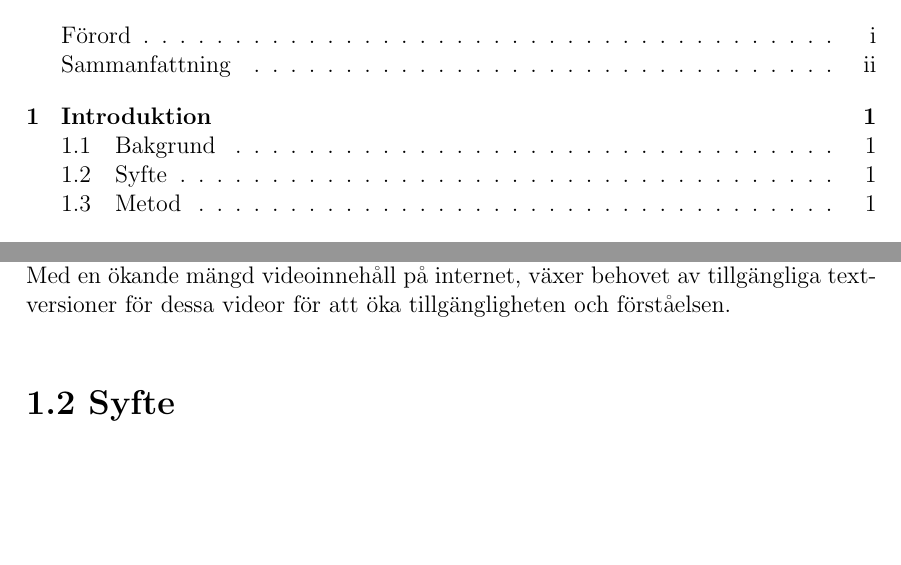
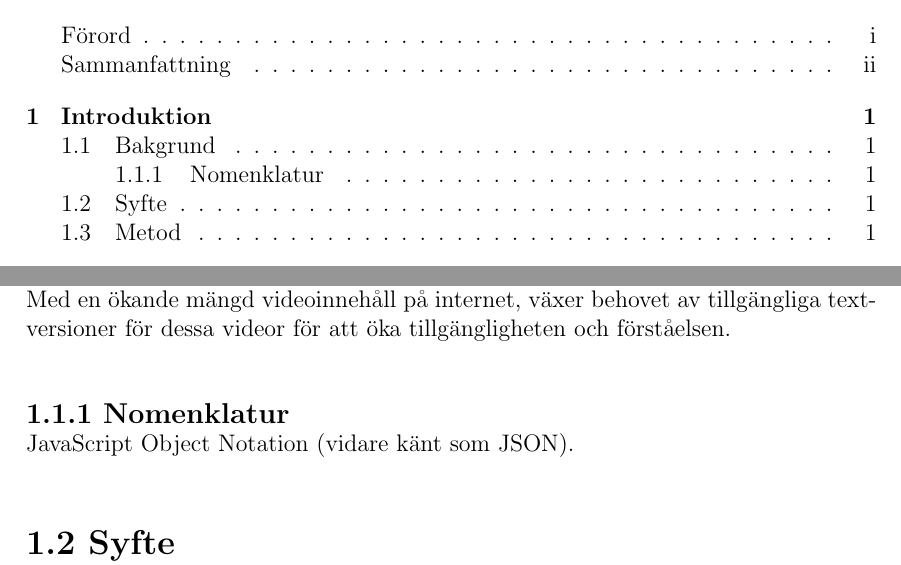
Before and after one commit to seffradev/youtube-transcription-service, a LaTeX document (docs/main.tex, which reads docs/chapters/introduction.tex): two parts of pages 4 and 5 of 13, joined at a grey line, cut so that both start at the same text, the shorter picture padded with empty space. Compiled offline with pdfLaTeX.

Commit message:
docs(introduction): add nomenclature heading

```diff
--- a/docs/chapters/introduction.tex
+++ b/docs/chapters/introduction.tex
@@ -2,6 +2,9 @@
 
 \section{Bakgrund}
 Med en ökande mängd videoinnehåll på internet, växer behovet av tillgängliga textversioner för dessa videor för att öka tillgängligheten och förståelsen.
+
+\subsection{Nomenklatur}
+JavaScript Object Notation (vidare känt som JSON).
 
 \section{Syfte}
 Syftet med YouTube Transcription Service är att erbjuda en enkel och automatiserad process för att generera texttranskriptioner av YouTube-videor.
```
